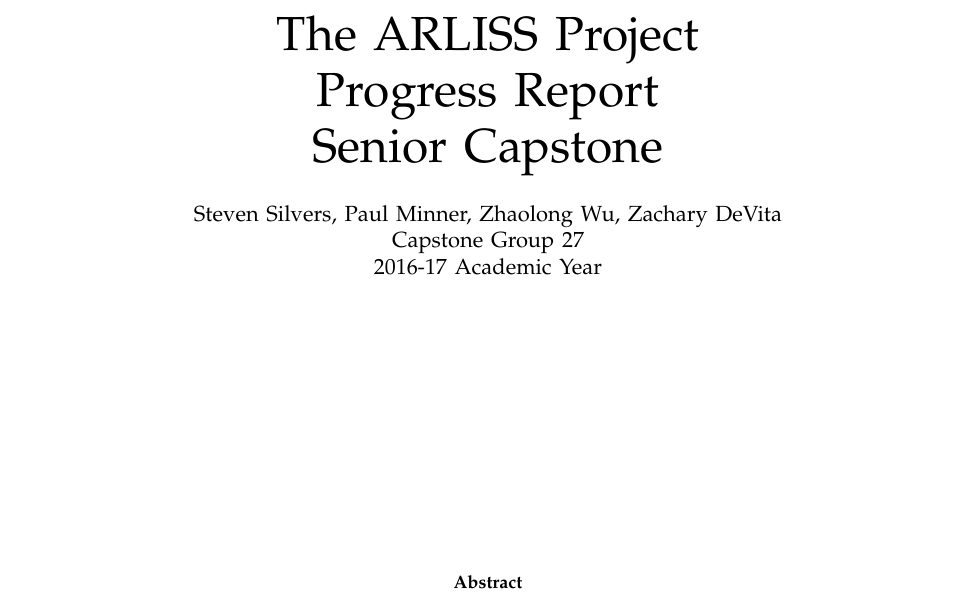
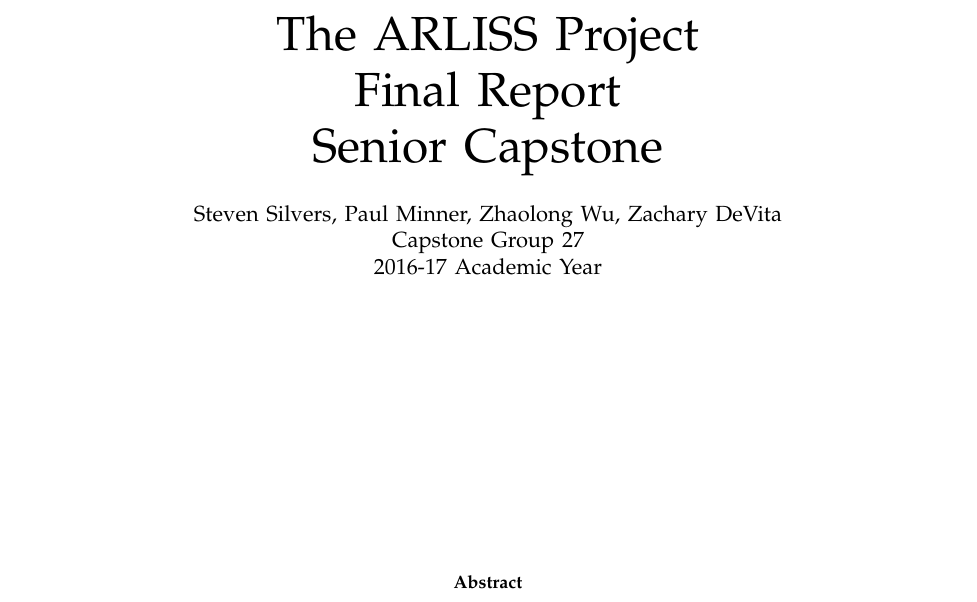
Before and after one commit to ARLISS-oregonstate-1617capstone/ARLISS-Micro-Satellite-Project, a LaTeX paper (final report/final.tex): part of page 1 of 29, cut so that both start at the same text. Compiled offline with pdfLaTeX; a missing font is replaced by an installed copy or a similar font; a LaTeX package or settings file that is missing is left out.

Commit message:
Update final.tex
title of report changed

```diff
--- a/final report/final.tex
+++ b/final report/final.tex
@@ -63,7 +63,7 @@
 \begin{document}
 \pagenumbering{gobble}
 \begin{titlepage}
-	\title{The ARLISS Project\\Progress Report\\Senior Capstone}
+	\title{The ARLISS Project\\Final Report\\Senior Capstone}
 	\author{Steven Silvers, Paul Minner, Zhaolong Wu, Zachary DeVita\\
 		Capstone Group 27\\2016-17 Academic Year}
 	\date{\today}
```
